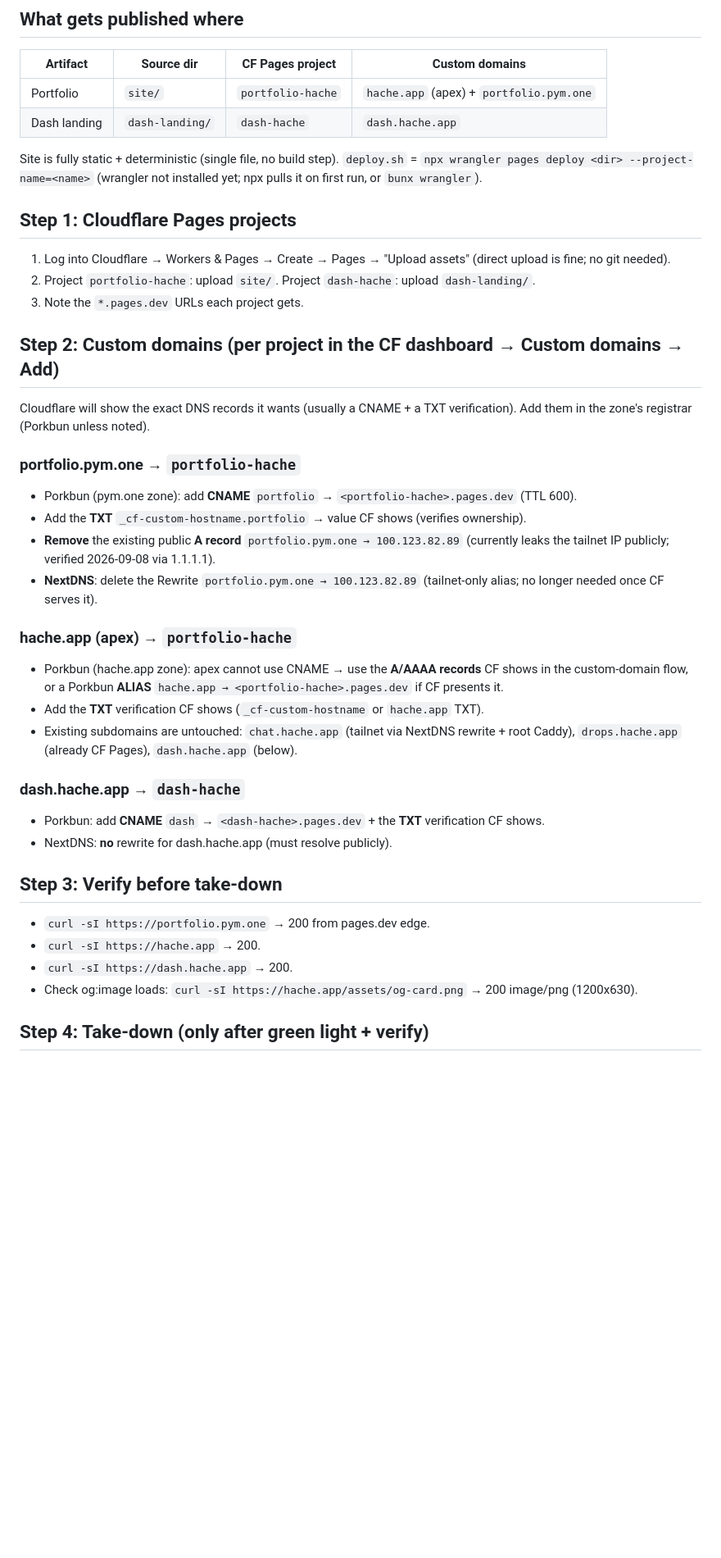
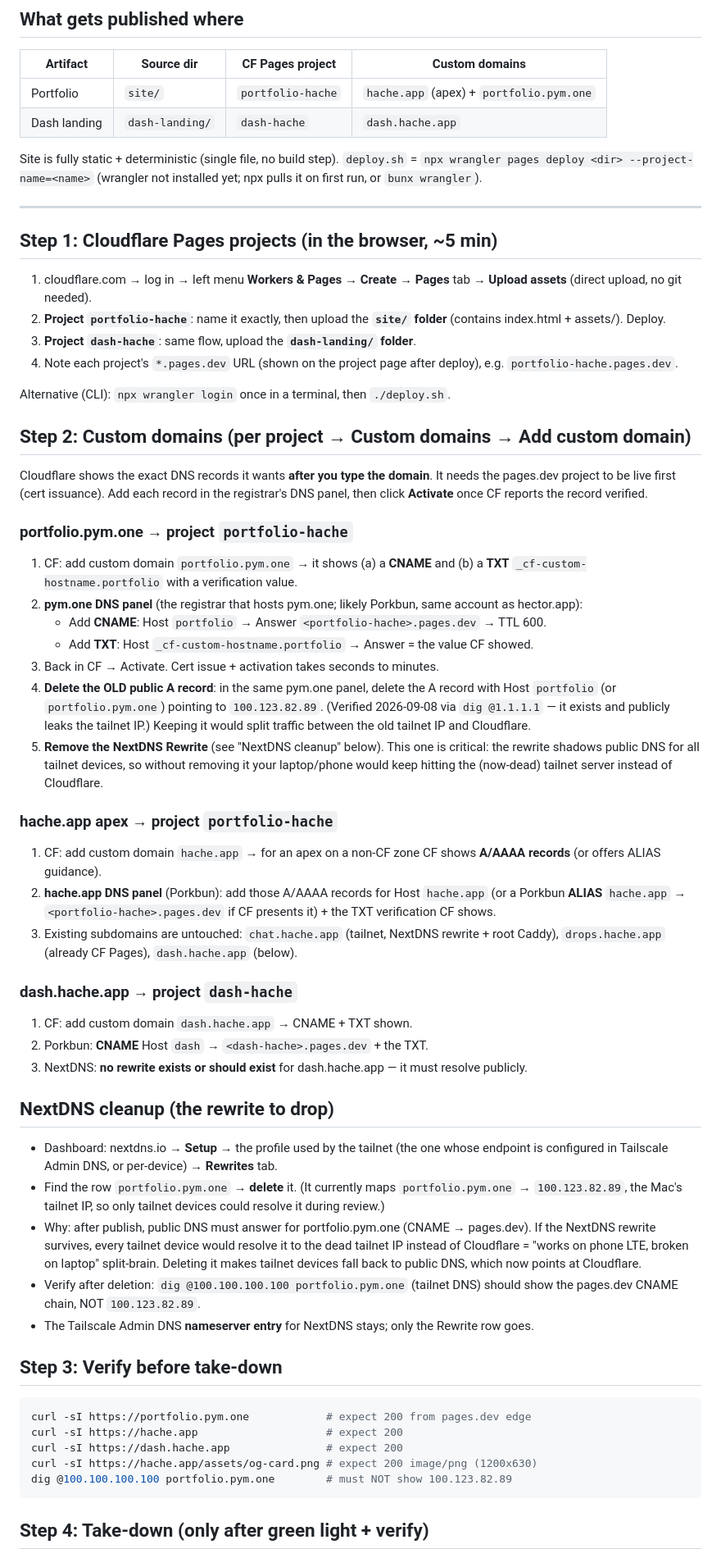
Before and after one commit to HectorHache/portfolio, a Markdown page: DEPLOY.md, the part around one of its changes. Shown at 82% size. GitHub-like rendering; blank space fills up the shorter version.

Commit message:
DEPLOY.md: click-path specifics (NextDNS rewrite deletion, Porkbun records per domain, CF activation flow, review-server troubleshooting)

````diff
--- a/DEPLOY.md
+++ b/DEPLOY.md
@@ -10,33 +10,54 @@
 
 Site is fully static + deterministic (single file, no build step). `deploy.sh` = `npx wrangler pages deploy <dir> --project-name=<name>` (wrangler not installed yet; npx pulls it on first run, or `bunx wrangler`).
 
-## Step 1: Cloudflare Pages projects
-1. Log into Cloudflare → Workers & Pages → Create → Pages → "Upload assets" (direct upload is fine; no git needed).
-2. Project `portfolio-hache`: upload `site/`. Project `dash-hache`: upload `dash-landing/`.
-3. Note the `*.pages.dev` URLs each project gets.
+---
 
-## Step 2: Custom domains (per project in the CF dashboard → Custom domains → Add)
-Cloudflare will show the exact DNS records it wants (usually a CNAME + a TXT verification). Add them in the zone's registrar (Porkbun unless noted).
+## Step 1: Cloudflare Pages projects (in the browser, ~5 min)
 
-### portfolio.pym.one → `portfolio-hache`
-- Porkbun (pym.one zone): add **CNAME** `portfolio` → `<portfolio-hache>.pages.dev` (TTL 600).
-- Add the **TXT** `_cf-custom-hostname.portfolio` → value CF shows (verifies ownership).
-- **Remove** the existing public **A record** `portfolio.pym.one → 100.123.82.89` (currently leaks the tailnet IP publicly; verified 2026-09-08 via 1.1.1.1).
-- **NextDNS**: delete the Rewrite `portfolio.pym.one → 100.123.82.89` (tailnet-only alias; no longer needed once CF serves it).
+1. cloudflare.com → log in → left menu **Workers & Pages** → **Create** → **Pages** tab → **Upload assets** (direct upload, no git needed).
+2. **Project `portfolio-hache`**: name it exactly, then upload the **`site/` folder** (contains index.html + assets/). Deploy.
+3. **Project `dash-hache`**: same flow, upload the **`dash-landing/` folder**.
+4. Note each project's `*.pages.dev` URL (shown on the project page after deploy), e.g. `portfolio-hache.pages.dev`.
 
-### hache.app (apex) → `portfolio-hache`
-- Porkbun (hache.app zone): apex cannot use CNAME → use the **A/AAAA records** CF shows in the custom-domain flow, or a Porkbun **ALIAS** `hache.app → <portfolio-hache>.pages.dev` if CF presents it.
-- Add the **TXT** verification CF shows (`_cf-custom-hostname` or `hache.app` TXT).
-- Existing subdomains are untouched: `chat.hache.app` (tailnet via NextDNS rewrite + root Caddy), `drops.hache.app` (already CF Pages), `dash.hache.app` (below).
+Alternative (CLI): `npx wrangler login` once in a terminal, then `./deploy.sh`.
 
-### dash.hache.app → `dash-hache`
-- Porkbun: add **CNAME** `dash` → `<dash-hache>.pages.dev` + the **TXT** verification CF shows.
-- NextDNS: **no** rewrite for dash.hache.app (must resolve publicly).
+## Step 2: Custom domains (per project → **Custom domains** → **Add custom domain**)
+
+Cloudflare shows the exact DNS records it wants **after you type the domain**. It needs the pages.dev project to be live first (cert issuance). Add each record in the registrar's DNS panel, then click **Activate** once CF reports the record verified.
+
+### portfolio.pym.one → project `portfolio-hache`
+1. CF: add custom domain `portfolio.pym.one` → it shows (a) a **CNAME** and (b) a **TXT** `_cf-custom-hostname.portfolio` with a verification value.
+2. **pym.one DNS panel** (the registrar that hosts pym.one; likely Porkbun, same account as hector.app):
+   - Add **CNAME**: Host `portfolio` → Answer `<portfolio-hache>.pages.dev` → TTL 600.
+   - Add **TXT**: Host `_cf-custom-hostname.portfolio` → Answer = the value CF showed.
+3. Back in CF → Activate. Cert issue + activation takes seconds to minutes.
+4. **Delete the OLD public A record**: in the same pym.one panel, delete the A record with Host `portfolio` (or `portfolio.pym.one`) pointing to `100.123.82.89`. (Verified 2026-09-08 via `dig @1.1.1.1` — it exists and publicly leaks the tailnet IP.) Keeping it would split traffic between the old tailnet IP and Cloudflare.
+5. **Remove the NextDNS Rewrite** (see "NextDNS cleanup" below). This one is critical: the rewrite shadows public DNS for all tailnet devices, so without removing it your laptop/phone would keep hitting the (now-dead) tailnet server instead of Cloudflare.
+
+### hache.app apex → project `portfolio-hache`
+1. CF: add custom domain `hache.app` → for an apex on a non-CF zone CF shows **A/AAAA records** (or offers ALIAS guidance).
+2. **hache.app DNS panel** (Porkbun): add those A/AAAA records for Host `hache.app` (or a Porkbun **ALIAS** `hache.app` → `<portfolio-hache>.pages.dev` if CF presents it) + the TXT verification CF shows.
+3. Existing subdomains are untouched: `chat.hache.app` (tailnet, NextDNS rewrite + root Caddy), `drops.hache.app` (already CF Pages), `dash.hache.app` (below).
+
+### dash.hache.app → project `dash-hache`
+1. CF: add custom domain `dash.hache.app` → CNAME + TXT shown.
+2. Porkbun: **CNAME** Host `dash` → `<dash-hache>.pages.dev` + the TXT.
+3. NextDNS: **no rewrite exists or should exist** for dash.hache.app — it must resolve publicly.
+
+## NextDNS cleanup (the rewrite to drop)
+- Dashboard: nextdns.io → **Setup** → the profile used by the tailnet (the one whose endpoint is configured in Tailscale Admin DNS, or per-device) → **Rewrites** tab.
+- Find the row `portfolio.pym.one` → **delete** it. (It currently maps `portfolio.pym.one` → `100.123.82.89`, the Mac's tailnet IP, so only tailnet devices could resolve it during review.)
+- Why: after publish, public DNS must answer for portfolio.pym.one (CNAME → pages.dev). If the NextDNS rewrite survives, every tailnet device would resolve it to the dead tailnet IP instead of Cloudflare = "works on phone LTE, broken on laptop" split-brain. Deleting it makes tailnet devices fall back to public DNS, which now points at Cloudflare.
+- Verify after deletion: `dig @100.100.100.100 portfolio.pym.one` (tailnet DNS) should show the pages.dev CNAME chain, NOT `100.123.82.89`.
+- The Tailscale Admin DNS **nameserver entry** for NextDNS stays; only the Rewrite row goes.
 
 ## Step 3: Verify before take-down
-- `curl -sI https://portfolio.pym.one` → 200 from pages.dev edge.
-- `curl -sI https://hache.app` → 200.
-- `curl -sI https://dash.hache.app` → 200.
-- Check og:image loads: `curl -sI https://hache.app/assets/og-card.png` → 200 image/png (1200x630).
+```bash
+curl -sI https://portfolio.pym.one            # expect 200 from pages.dev edge
+curl -sI https://hache.app                    # expect 200
+curl -sI https://dash.hache.app               # expect 200
+curl -sI https://hache.app/assets/og-card.png # expect 200 image/png (1200x630)
+dig @100.100.100.100 portfolio.pym.one        # must NOT show 100.123.82.89
+```
 
 ## Step 4: Take-down (only after green light + verify)
````
Also changed, not shown: other parts of DEPLOY.md (+12 -4 lines).
